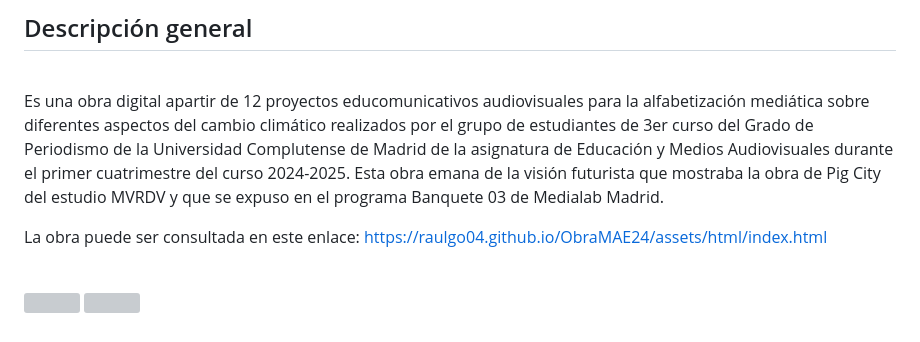
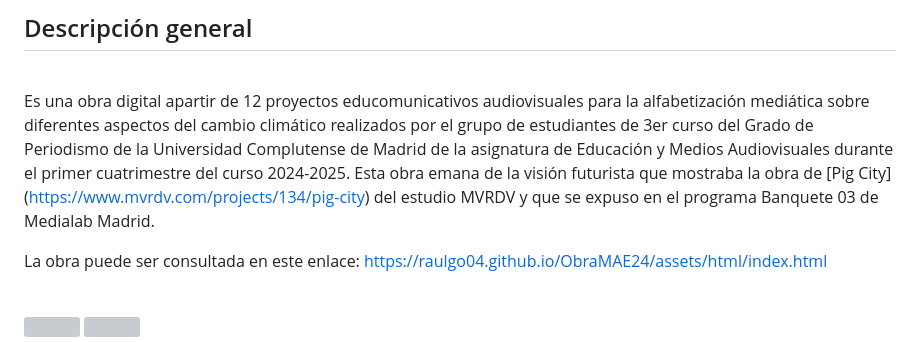
Before and after one commit to raulgo04/ObraMAE24, a Markdown page: README.md, the part around the change. GitHub-like rendering; grey boxes are pictures that could not be loaded.

```diff
--- a/README.md
+++ b/README.md
@@ -2,7 +2,7 @@
 ## Descripción general
 <br/>
 
-Es una obra digital apartir de 12 proyectos educomunicativos audiovisuales para la alfabetización mediática sobre diferentes aspectos del cambio climático realizados por el grupo de estudiantes de 3er curso del Grado de Periodismo de la Universidad Complutense de Madrid de la asignatura de Educación y Medios Audiovisuales durante el primer cuatrimestre del curso 2024-2025. Esta obra emana de la visión futurista que mostraba la obra de Pig City del estudio MVRDV y que se expuso en el programa Banquete 03 de Medialab Madrid.
+Es una obra digital apartir de 12 proyectos educomunicativos audiovisuales para la alfabetización mediática sobre diferentes aspectos del cambio climático realizados por el grupo de estudiantes de 3er curso del Grado de Periodismo de la Universidad Complutense de Madrid de la asignatura de Educación y Medios Audiovisuales durante el primer cuatrimestre del curso 2024-2025. Esta obra emana de la visión futurista que mostraba la obra de [Pig City] (https://www.mvrdv.com/projects/134/pig-city) del estudio MVRDV y que se expuso en el programa Banquete 03 de Medialab Madrid.
 
 La obra puede ser consultada en este enlace: https://raulgo04.github.io/ObraMAE24/assets/html/index.html
 
```
